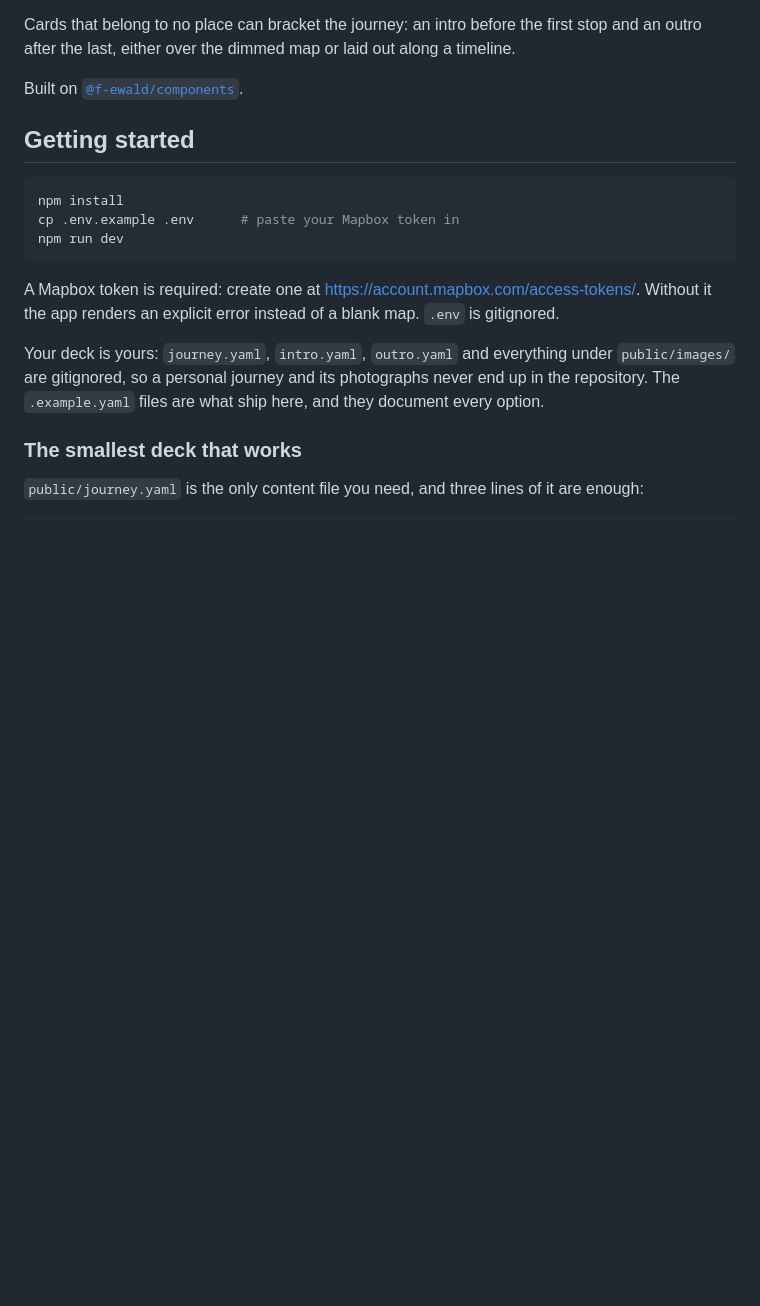
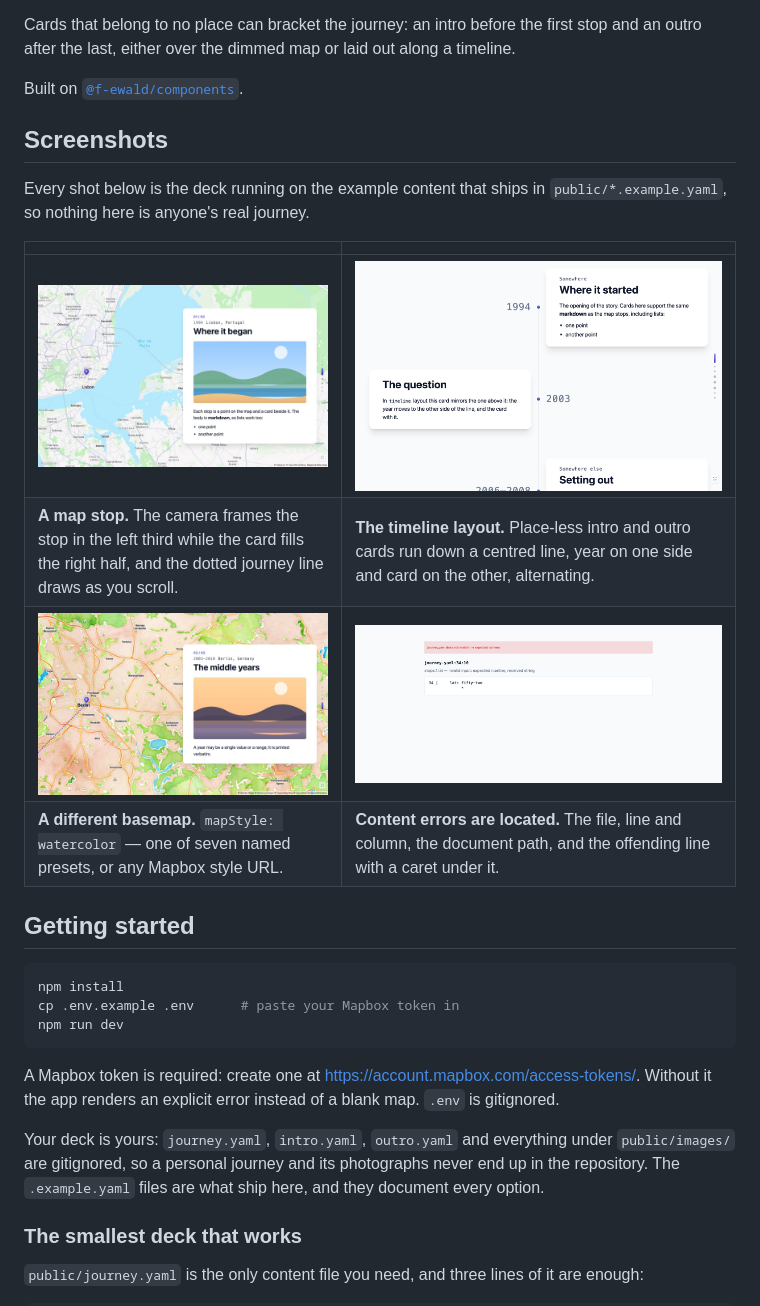
Before and after one commit to f-ewald/journey, a Markdown page: README.md, the part around the change. Rendered like a GitHub page; pictures changed too: screenshots/basemap-watercolor.jpg (added), screenshots/map-view.jpg (added), screenshots/timeline-view.png (added); blank space fills up the shorter version.

Commit message:
Show the deck in the README, from example content only
Four screenshots, all captured against the example YAML that ships in
public/, so the README demonstrates the app without publishing anyone's
journey: a map stop with its card, the timeline layout, the same deck on
the watercolor basemap, and a located validation error.

The two screenshots taken by hand are not the ones committed. One of
them displayed a real birthplace and card title, which the history was
rewritten three times to remove, so committing it would have undone
that. These are generated from the example content instead, with two
synthetic images standing in for photographs.

The map-heavy pair are JPEG and the flat-colour pair PNG, which keeps
photographic detail and crisp text respectively at 800KB for all four
rather than the 6.8MB the originals weighed.

```diff
--- a/README.md
+++ b/README.md
@@ -12,6 +12,18 @@ stop and an outro after the last, either over the dimmed map or laid out along a
 timeline.
 
 Built on [`@f-ewald/components`](https://www.npmjs.com/package/@f-ewald/components).
+
+## Screenshots
+
+Every shot below is the deck running on the example content that ships in
+`public/*.example.yaml`, so nothing here is anyone's real journey.
+
+|                                                                                                                                                    |                                                                                                                                         |
+| -------------------------------------------------------------------------------------------------------------------------------------------------- | --------------------------------------------------------------------------------------------------------------------------------------- |
+| ![A map stop: the camera framed on the left third, the card filling the right half](screenshots/map-view.jpg)                                      | ![The timeline layout: a centred line with the year on one side and the card on the other, alternating](screenshots/timeline-view.png)  |
+| **A map stop.** The camera frames the stop in the left third while the card fills the right half, and the dotted journey line draws as you scroll. | **The timeline layout.** Place-less intro and outro cards run down a centred line, year on one side and card on the other, alternating. |
+| ![The same deck on the Stamen Watercolor basemap](screenshots/basemap-watercolor.jpg)                                                              | ![A validation error naming the file, line and column, with a caret under the offending column](screenshots/validation-error.png)       |
+| **A different basemap.** `mapStyle: watercolor` — one of seven named presets, or any Mapbox style URL.                                             | **Content errors are located.** The file, line and column, the document path, and the offending line with a caret under it.             |
 
 ## Getting started
 
```
